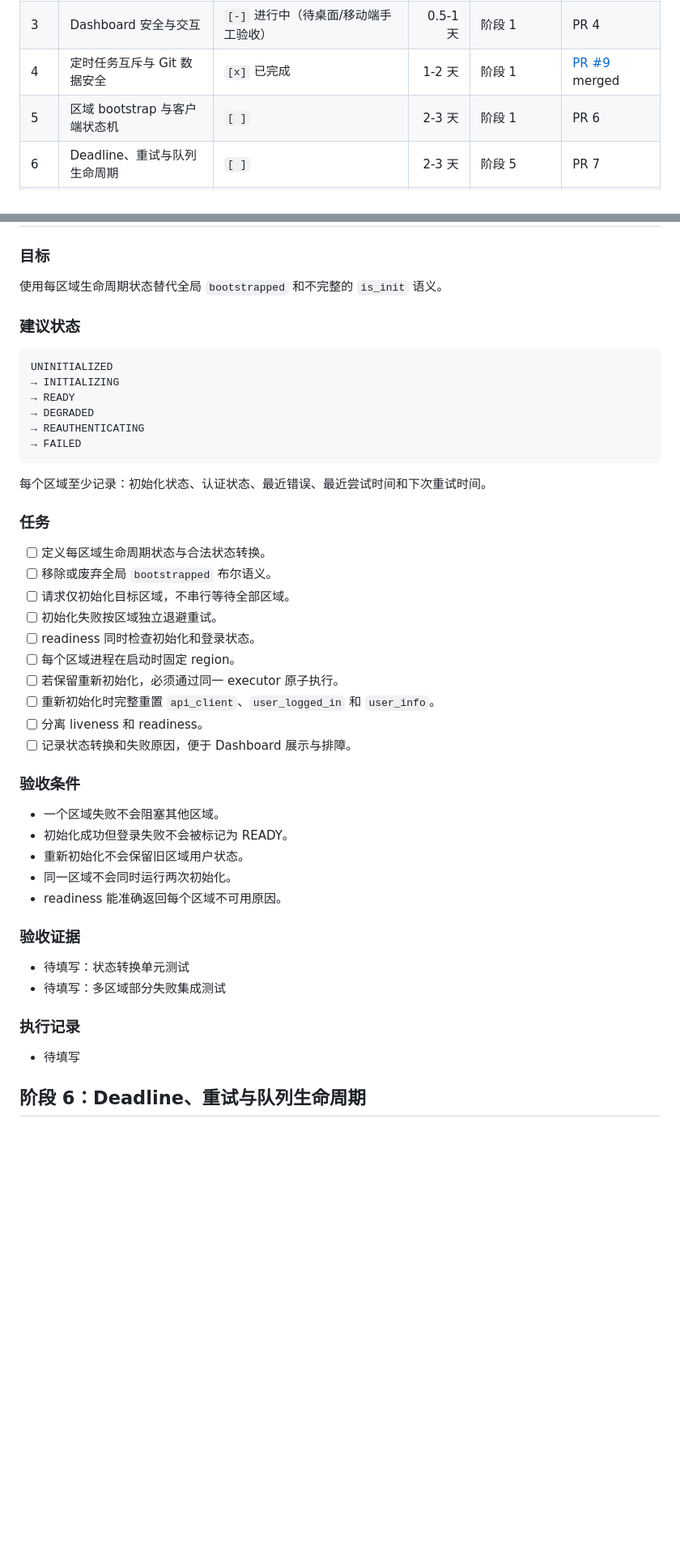
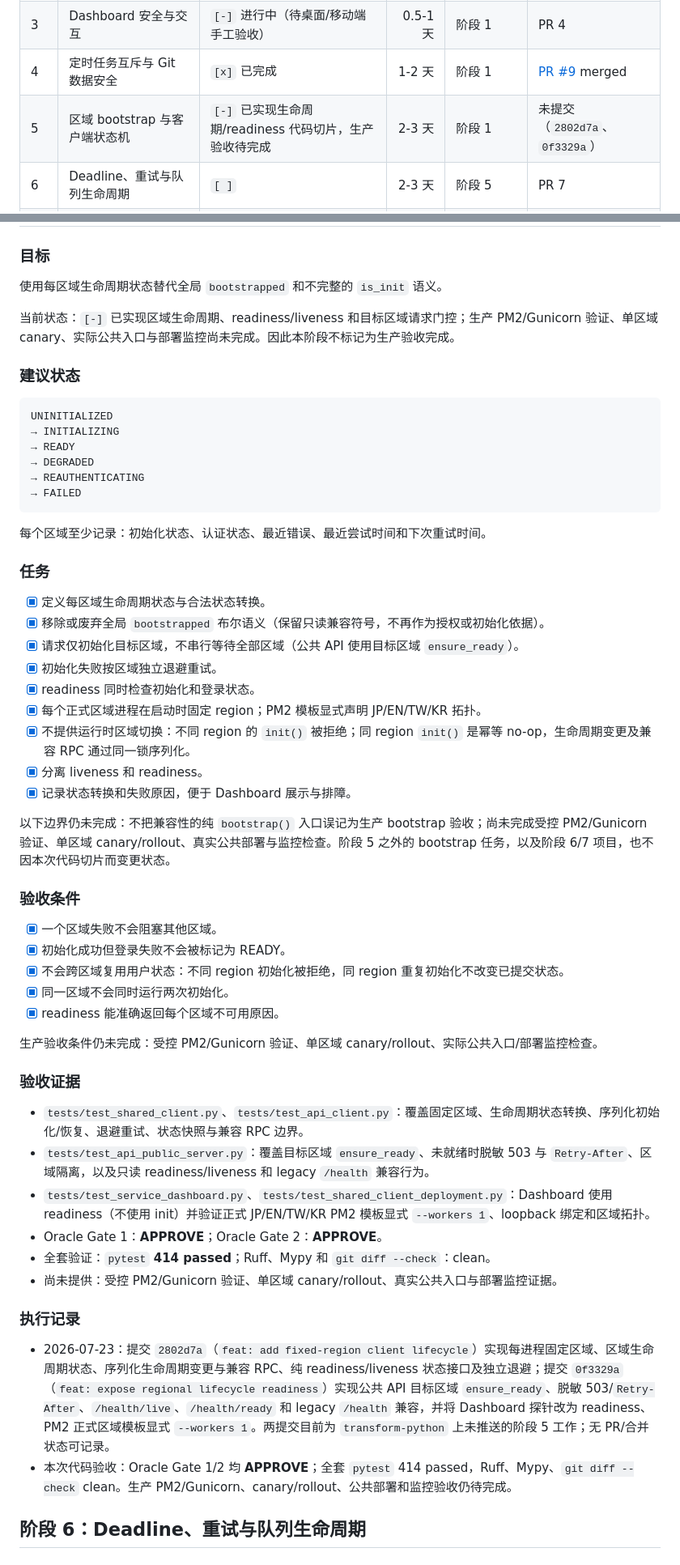
Before and after one commit to Sekai-World/sekai-client, a Markdown page: docs/remediation-roadmap.md, 2 parts joined by grey strips. Shown at 81% size. Rendered like a GitHub page; blank space fills up the shorter version.

Commit message:
docs: record phase 5 lifecycle evidence

````diff
--- a/docs/remediation-roadmap.md
+++ b/docs/remediation-roadmap.md
@@ -22,7 +22,7 @@
 | 2 | 凭据、日志和内部 RPC 安全 | `[x]` 已完成 | 1-2 天 | 阶段 1 | PR 3 (#7 merged) |
 | 3 | Dashboard 安全与交互 | `[-]` 进行中（待桌面/移动端手工验收） | 0.5-1 天 | 阶段 1 | PR 4 |
 | 4 | 定时任务互斥与 Git 数据安全 | `[x]` 已完成 | 1-2 天 | 阶段 1 | [PR #9](https://github.com/Sekai-World/sekai-client/pull/9) merged |
-| 5 | 区域 bootstrap 与客户端状态机 | `[ ]` | 2-3 天 | 阶段 1 | PR 6 |
+| 5 | 区域 bootstrap 与客户端状态机 | `[-]` 已实现生命周期/readiness 代码切片，生产验收待完成 | 2-3 天 | 阶段 1 | 未提交（`2802d7a`、`0f3329a`） |
 | 6 | Deadline、重试与队列生命周期 | `[ ]` | 2-3 天 | 阶段 5 | PR 7 |
 | 7 | Event tracker outbox 与 API 响应校验 | `[ ]` | 2-4 天 | 阶段 1；建议在阶段 6 后 | PR 8-9 |
 
@@ -281,6 +281,8 @@ uv run --extra dev pytest tests/
 
 使用每区域生命周期状态替代全局 `bootstrapped` 和不完整的 `is_init` 语义。
 
+当前状态：`[-]` 已实现区域生命周期、readiness/liveness 和目标区域请求门控；生产 PM2/Gunicorn 验证、单区域 canary、实际公共入口与部署监控尚未完成。因此本阶段不标记为生产验收完成。
+
 ### 建议状态
 
 ```text
@@ -296,33 +298,41 @@ UNINITIALIZED
 
 ### 任务
 
-- [ ] 定义每区域生命周期状态与合法状态转换。
-- [ ] 移除或废弃全局 `bootstrapped` 布尔语义。
-- [ ] 请求仅初始化目标区域，不串行等待全部区域。
-- [ ] 初始化失败按区域独立退避重试。
-- [ ] readiness 同时检查初始化和登录状态。
-- [ ] 每个区域进程在启动时固定 region。
-- [ ] 若保留重新初始化，必须通过同一 executor 原子执行。
-- [ ] 重新初始化时完整重置 `api_client`、`user_logged_in` 和 `user_info`。
-- [ ] 分离 liveness 和 readiness。
-- [ ] 记录状态转换和失败原因，便于 Dashboard 展示与排障。
+- [x] 定义每区域生命周期状态与合法状态转换。
+- [x] 移除或废弃全局 `bootstrapped` 布尔语义（保留只读兼容符号，不再作为授权或初始化依据）。
+- [x] 请求仅初始化目标区域，不串行等待全部区域（公共 API 使用目标区域 `ensure_ready`）。
+- [x] 初始化失败按区域独立退避重试。
+- [x] readiness 同时检查初始化和登录状态。
+- [x] 每个正式区域进程在启动时固定 region；PM2 模板显式声明 JP/EN/TW/KR 拓扑。
+- [x] 不提供运行时区域切换：不同 region 的 `init()` 被拒绝；同 region `init()` 是幂等 no-op，生命周期变更及兼容 RPC 通过同一锁序列化。
+- [x] 分离 liveness 和 readiness。
+- [x] 记录状态转换和失败原因，便于 Dashboard 展示与排障。
+
+以下边界仍未完成：不把兼容性的纯 `bootstrap()` 入口误记为生产 bootstrap 验收；尚未完成受控 PM2/Gunicorn 验证、单区域 canary/rollout、真实公共部署与监控检查。阶段 5 之外的 bootstrap 任务，以及阶段 6/7 项目，也不因本次代码切片而变更状态。
 
 ### 验收条件
 
-- 一个区域失败不会阻塞其他区域。
-- 初始化成功但登录失败不会被标记为 READY。
-- 重新初始化不会保留旧区域用户状态。
-- 同一区域不会同时运行两次初始化。
-- readiness 能准确返回每个区域不可用原因。
+- [x] 一个区域失败不会阻塞其他区域。
+- [x] 初始化成功但登录失败不会被标记为 READY。
+- [x] 不会跨区域复用用户状态：不同 region 初始化被拒绝，同 region 重复初始化不改变已提交状态。
+- [x] 同一区域不会同时运行两次初始化。
+- [x] readiness 能准确返回每个区域不可用原因。
+
+生产验收条件仍未完成：受控 PM2/Gunicorn 验证、单区域 canary/rollout、实际公共入口/部署监控检查。
 
 ### 验收证据
 
-- 待填写：状态转换单元测试
-- 待填写：多区域部分失败集成测试
+- `tests/test_shared_client.py`、`tests/test_api_client.py`：覆盖固定区域、生命周期状态转换、序列化初始化/恢复、退避重试、状态快照与兼容 RPC 边界。
+- `tests/test_api_public_server.py`：覆盖目标区域 `ensure_ready`、未就绪时脱敏 503 与 `Retry-After`、区域隔离，以及只读 readiness/liveness 和 legacy `/health` 兼容行为。
+- `tests/test_service_dashboard.py`、`tests/test_shared_client_deployment.py`：Dashboard 使用 readiness（不使用 init）并验证正式 JP/EN/TW/KR PM2 模板显式 `--workers 1`、loopback 绑定和区域拓扑。
+- Oracle Gate 1：**APPROVE**；Oracle Gate 2：**APPROVE**。
+- 全套验证：`pytest` **414 passed**；Ruff、Mypy 和 `git diff --check`：clean。
+- 尚未提供：受控 PM2/Gunicorn 验证、单区域 canary/rollout、真实公共入口与部署监控证据。
 
 ### 执行记录
 
-- 待填写
+- 2026-07-23：提交 `2802d7a`（`feat: add fixed-region client lifecycle`）实现每进程固定区域、区域生命周期状态、序列化生命周期变更与兼容 RPC、纯 readiness/liveness 状态接口及独立退避；提交 `0f3329a`（`feat: expose regional lifecycle readiness`）实现公共 API 目标区域 `ensure_ready`、脱敏 503/`Retry-After`、`/health/live`、`/health/ready` 和 legacy `/health` 兼容，并将 Dashboard 探针改为 readiness、PM2 正式区域模板显式 `--workers 1`。两提交目前为 `transform-python` 上未推送的阶段 5 工作；无 PR/合并状态可记录。
+- 本次代码验收：Oracle Gate 1/2 均 **APPROVE**；全套 `pytest` 414 passed，Ruff、Mypy、`git diff --check` clean。生产 PM2/Gunicorn、canary/rollout、公共部署和监控验收仍待完成。
 
 ## 阶段 6：Deadline、重试与队列生命周期
 
````
Also changed, not shown: other parts of docs/remediation-roadmap.md (+2 -1 lines).
